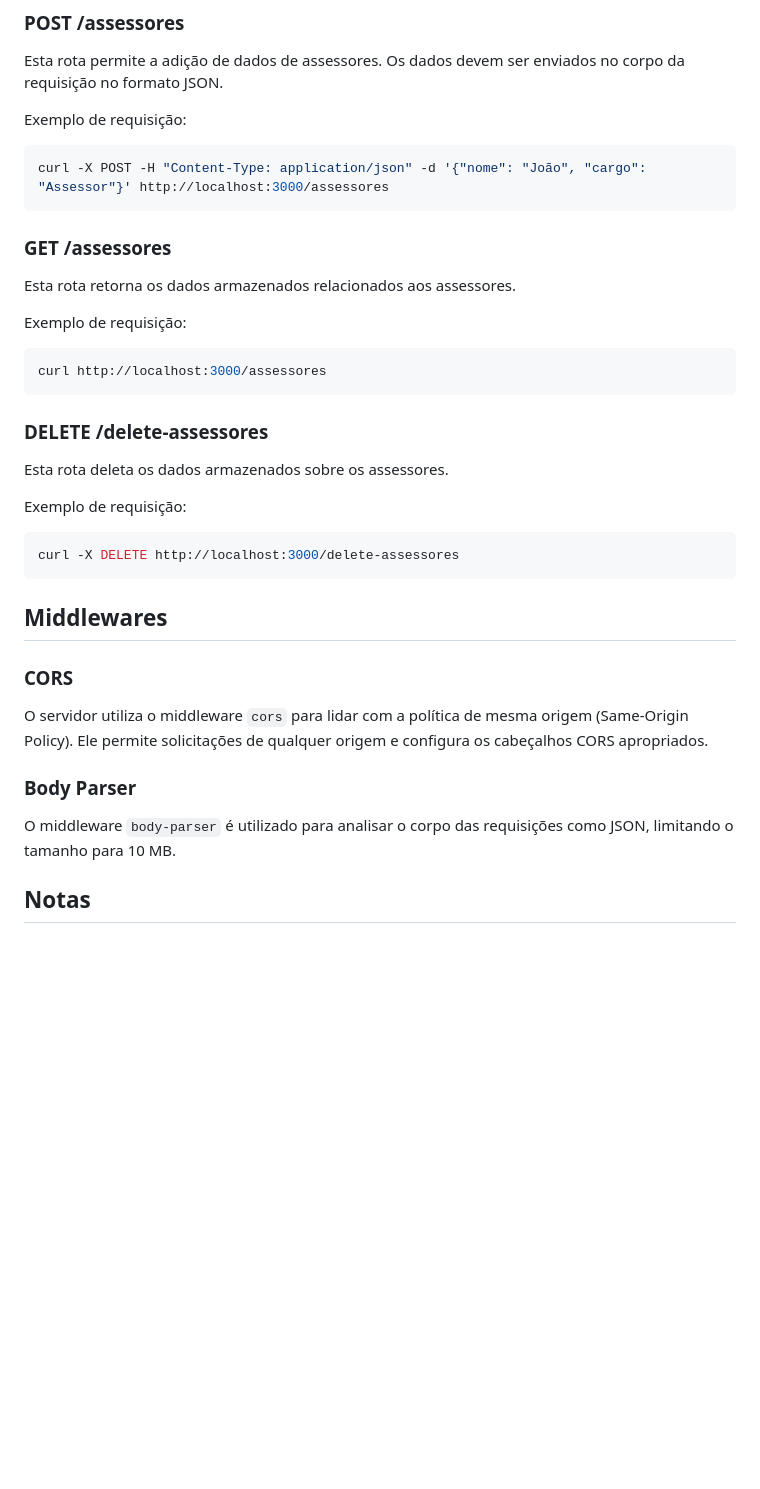
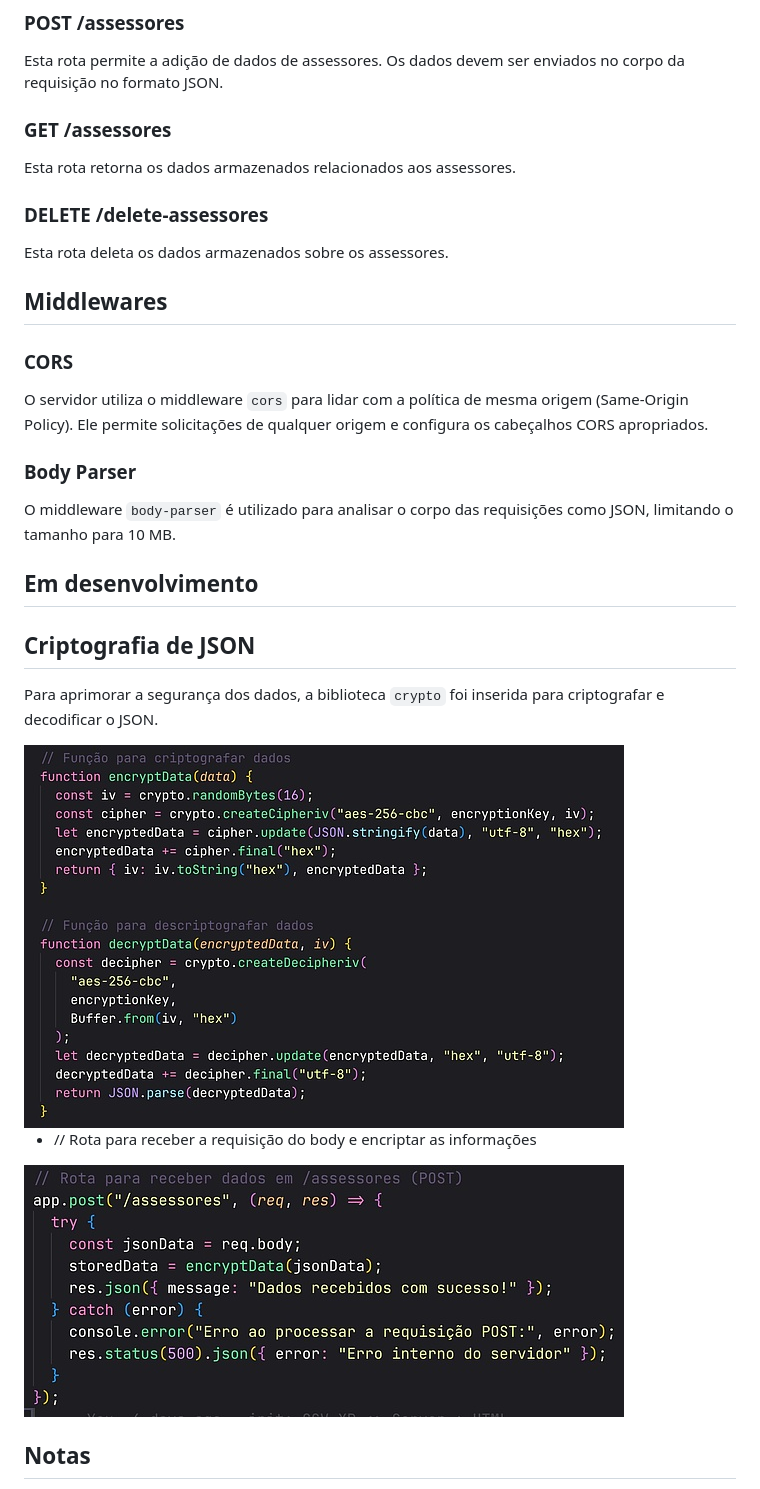
Before and after one commit to ardassejose/csv-xp, a Markdown page: readme.md, the part around the change. Rendered like a GitHub page; pictures changed too: utils/assets/img1-cripto.jpg (added), utils/assets/img2-post.jpg (added); blank space fills up the shorter version.

Commit message:
feat: improved doc

````diff
--- a/readme.md
+++ b/readme.md
@@ -41,31 +41,13 @@ O servidor será iniciado e estará disponível em `http://localhost:3000`.
 
 Esta rota permite a adição de dados de assessores. Os dados devem ser enviados no corpo da requisição no formato JSON.
 
-Exemplo de requisição:
-
-```bash
-curl -X POST -H "Content-Type: application/json" -d '{"nome": "João", "cargo": "Assessor"}' http://localhost:3000/assessores
-```
-
 ### GET /assessores
 
 Esta rota retorna os dados armazenados relacionados aos assessores.
 
-Exemplo de requisição:
-
-```bash
-curl http://localhost:3000/assessores
-```
-
 ### DELETE /delete-assessores
 
 Esta rota deleta os dados armazenados sobre os assessores.
-
-Exemplo de requisição:
-
-```bash
-curl -X DELETE http://localhost:3000/delete-assessores
-```
 
 ## Middlewares
 
@@ -77,6 +59,18 @@ O servidor utiliza o middleware `cors` para lidar com a política de mesma orige
 
 O middleware `body-parser` é utilizado para analisar o corpo das requisições como JSON, limitando o tamanho para 10 MB.
 
+## Em desenvolvimento
+
+## Criptografia de JSON
+
+Para aprimorar a segurança dos dados, a biblioteca `crypto` foi inserida para criptografar e decodificar o JSON.
+
+<img src="utils/assets/img1-cripto.jpg" />
+
+- // Rota para receber a requisição do body e encriptar as informações
+
+<img src="utils/assets/img2-post.jpg" />
+
 ## Notas
 
 - Certifique-se de ajustar as configurações de CORS de acordo com os requisitos de segurança do seu aplicativo.
````
Also changed, not shown: utils/assets/img3-get.jpg (added).
